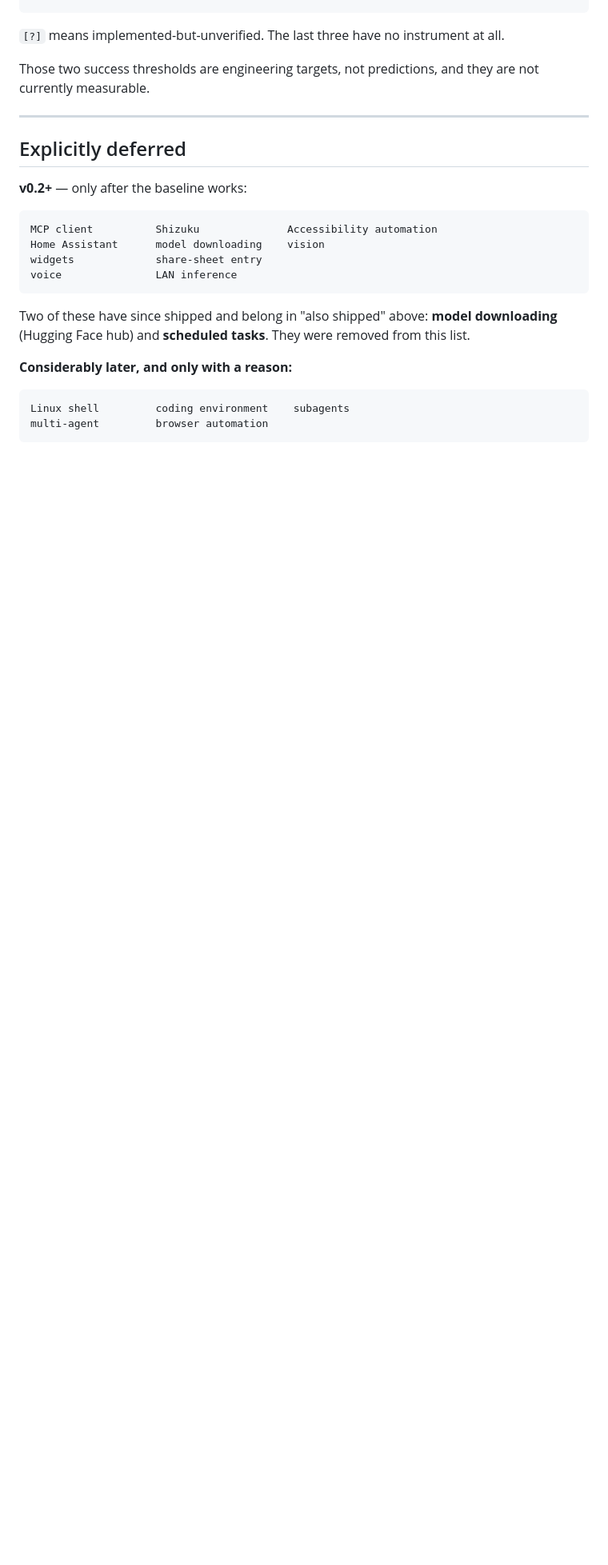
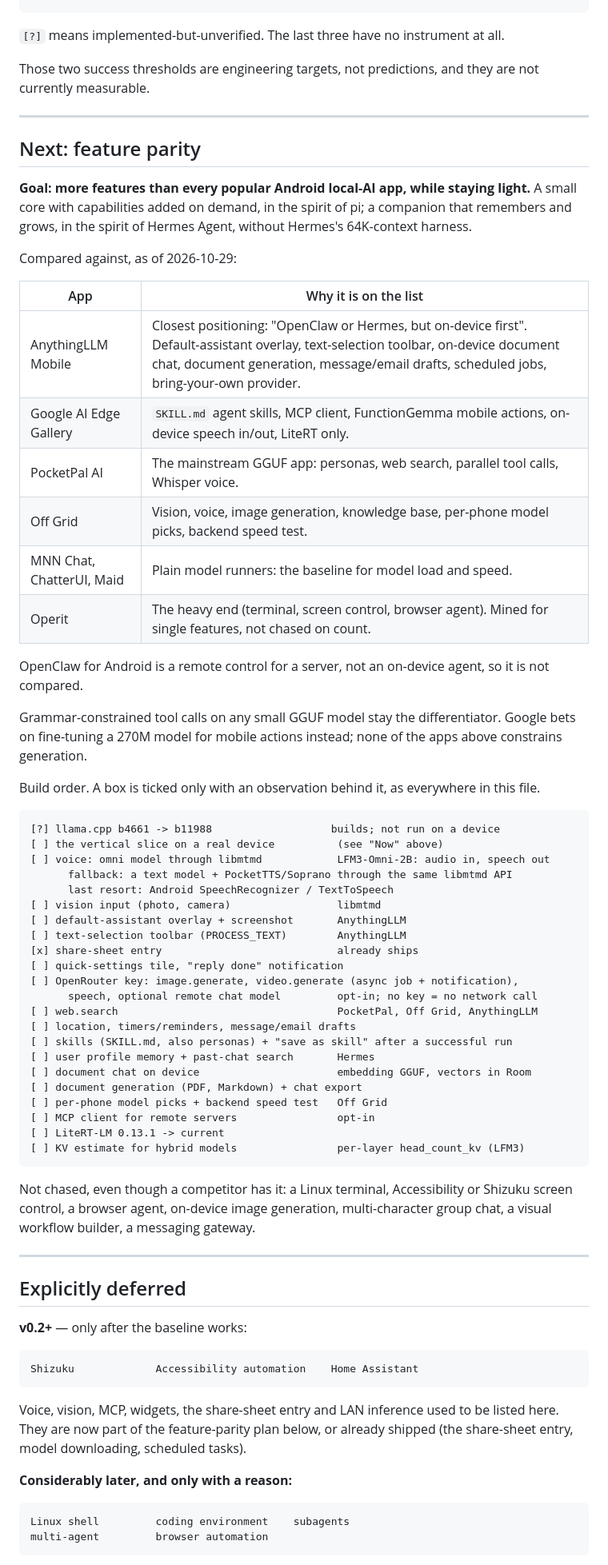
Before and after one commit to riceharvest/LocalIntelligence, a Markdown page: docs/roadmap.md, the part around the change. Shown at 80% size. GitHub-like rendering; blank space fills up the shorter version.

Commit message:
docs(roadmap): feature-parity plan against the popular Android AI apps
AnythingLLM Mobile, Edge Gallery, PocketPal, Off Grid and the runner apps,
with a build order; voice, vision and MCP leave the deferred list.

````diff
--- a/docs/roadmap.md
+++ b/docs/roadmap.md
@@ -174,20 +174,76 @@ are not currently measurable.
 
 ---
 
+## Next: feature parity
+
+**Goal: more features than every popular Android local-AI app, while staying
+light.** A small core with capabilities added on demand, in the spirit of pi;
+a companion that remembers and grows, in the spirit of Hermes Agent, without
+Hermes's 64K-context harness.
+
+Compared against, as of 2026-10-29:
+
+| App | Why it is on the list |
+|---|---|
+| AnythingLLM Mobile | Closest positioning: "OpenClaw or Hermes, but on-device first". Default-assistant overlay, text-selection toolbar, on-device document chat, document generation, message/email drafts, scheduled jobs, bring-your-own provider. |
+| Google AI Edge Gallery | `SKILL.md` agent skills, MCP client, FunctionGemma mobile actions, on-device speech in/out, LiteRT only. |
+| PocketPal AI | The mainstream GGUF app: personas, web search, parallel tool calls, Whisper voice. |
+| Off Grid | Vision, voice, image generation, knowledge base, per-phone model picks, backend speed test. |
+| MNN Chat, ChatterUI, Maid | Plain model runners: the baseline for model load and speed. |
+| Operit | The heavy end (terminal, screen control, browser agent). Mined for single features, not chased on count. |
+
+OpenClaw for Android is a remote control for a server, not an on-device agent,
+so it is not compared.
+
+Grammar-constrained tool calls on any small GGUF model stay the differentiator.
+Google bets on fine-tuning a 270M model for mobile actions instead; none of
+the apps above constrains generation.
+
+Build order. A box is ticked only with an observation behind it, as everywhere
+in this file.
+
+```
+[?] llama.cpp b4661 -> b11988                   builds; not run on a device
+[ ] the vertical slice on a real device          (see "Now" above)
+[ ] voice: omni model through libmtmd            LFM3-Omni-2B: audio in, speech out
+      fallback: a text model + PocketTTS/Soprano through the same libmtmd API
+      last resort: Android SpeechRecognizer / TextToSpeech
+[ ] vision input (photo, camera)                 libmtmd
+[ ] default-assistant overlay + screenshot       AnythingLLM
+[ ] text-selection toolbar (PROCESS_TEXT)        AnythingLLM
+[x] share-sheet entry                            already ships
+[ ] quick-settings tile, "reply done" notification
+[ ] OpenRouter key: image.generate, video.generate (async job + notification),
+      speech, optional remote chat model         opt-in; no key = no network call
+[ ] web.search                                   PocketPal, Off Grid, AnythingLLM
+[ ] location, timers/reminders, message/email drafts
+[ ] skills (SKILL.md, also personas) + "save as skill" after a successful run
+[ ] user profile memory + past-chat search       Hermes
+[ ] document chat on device                      embedding GGUF, vectors in Room
+[ ] document generation (PDF, Markdown) + chat export
+[ ] per-phone model picks + backend speed test   Off Grid
+[ ] MCP client for remote servers                opt-in
+[ ] LiteRT-LM 0.13.1 -> current
+[ ] KV estimate for hybrid models                per-layer head_count_kv (LFM3)
+```
+
+Not chased, even though a competitor has it: a Linux terminal, Accessibility or
+Shizuku screen control, a browser agent, on-device image generation,
+multi-character group chat, a visual workflow builder, a messaging gateway.
+
+---
+
 ## Explicitly deferred
 
 **v0.2+** — only after the baseline works:
 
 ```
-MCP client          Shizuku              Accessibility automation
-Home Assistant      model downloading    vision
-widgets             share-sheet entry
-voice               LAN inference
+Shizuku             Accessibility automation    Home Assistant
 ```
 
-Two of these have since shipped and belong in "also shipped" above: **model
-downloading** (Hugging Face hub) and **scheduled tasks**. They were removed from
-this list.
+Voice, vision, MCP, widgets, the share-sheet entry and LAN inference used to be
+listed here. They are now part of the feature-parity plan below, or already
+shipped (the share-sheet entry, model downloading, scheduled tasks).
 
 **Considerably later, and only with a reason:**
 
````
